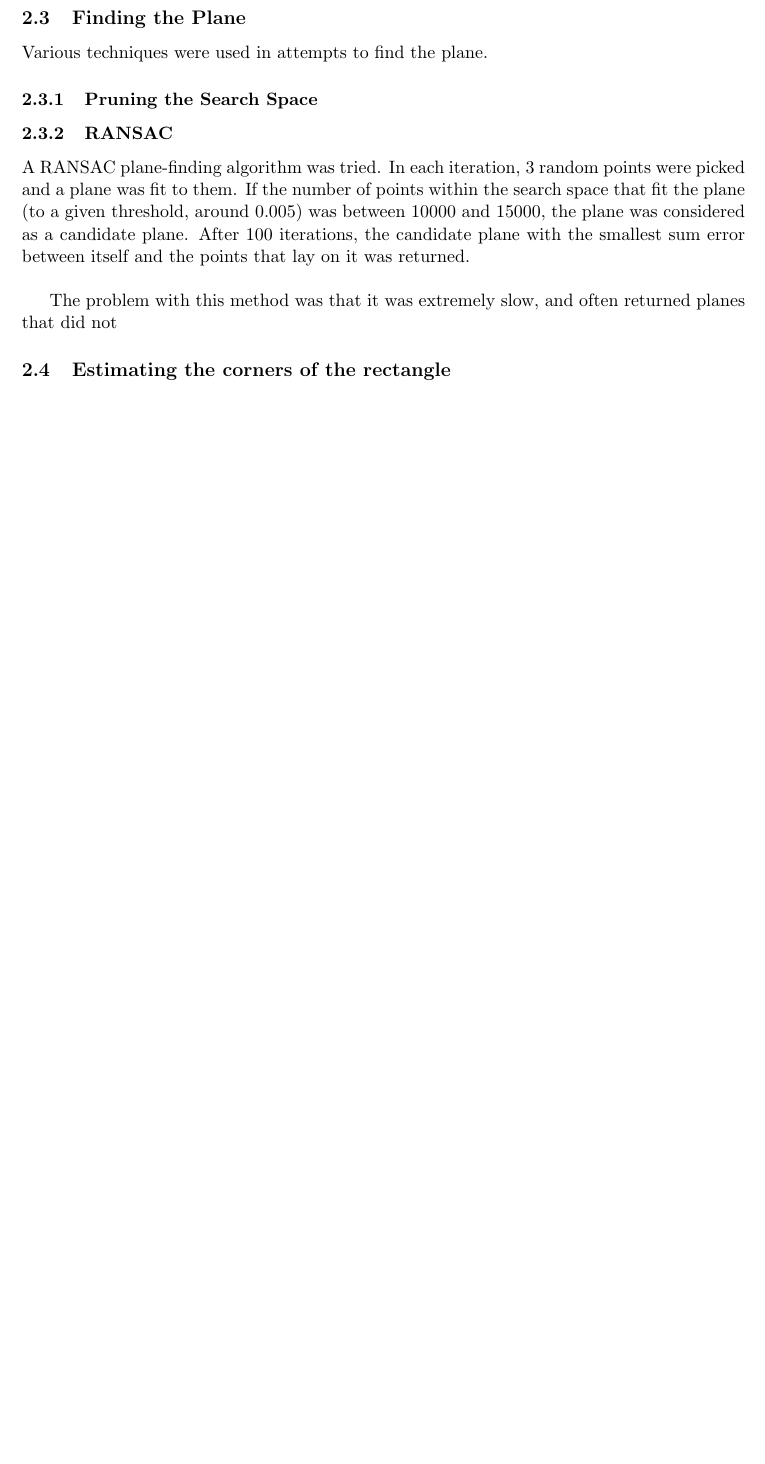
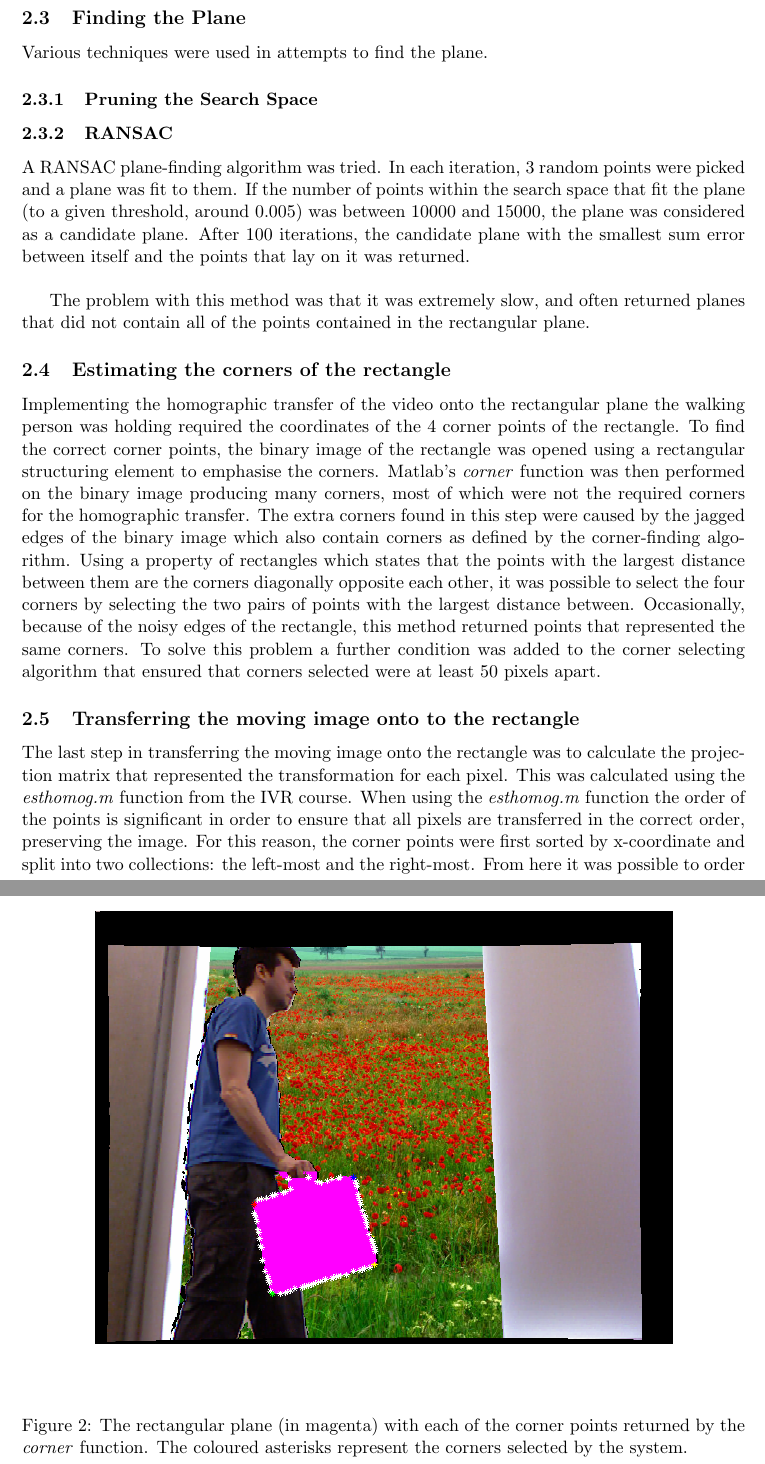
Before and after one commit to sskelton90/AV-Coursework2, a LaTeX document (Report/report.tex): part of page 3 of 3 before the commit and two parts of pages 3 and 4 of 5 after it, the two joined at a grey line, cut so that both start at the same text, the shorter picture padded with empty space. Compiled offline with pdfLaTeX.

Commit message:
Added corner/animated image section

```diff
--- a/Report/report.tex
+++ b/Report/report.tex
@@ -58,9 +58,21 @@ Various techniques were used in attempts to find the plane.
 \subsubsection{RANSAC}
 A RANSAC plane-finding algorithm was tried. In each iteration, 3 random points were picked and a plane was fit to them. If the number of points within the search space that fit the plane (to a given threshold, around 0.005) was between 10000 and 15000, the plane was considered as a candidate plane. After 100 iterations, the candidate plane with the smallest sum error between itself and the points that lay on it was returned. \\
 
-The problem with this method was that it was extremely slow, and often returned planes that did not
+The problem with this method was that it was extremely slow, and often returned planes that did not contain all of the points contained in the rectangular plane.
 
 \subsection{Estimating the corners of the rectangle}
+\begin{figure}
+\includegraphics[width=\textwidth]{corners}
+\caption{The rectangular plane (in magenta) with each of the corner points returned by the \emph{corner} function. The coloured asterisks represent the corners selected by the system.}
+\label{img_corners}
+\end{figure}
+
+Implementing the homographic transfer of the video onto the rectangular plane the walking person was holding required the coordinates of the 4 corner points of the rectangle. To find the correct corner points, the binary image of the rectangle was opened using a rectangular structuring element to emphasise the corners. Matlab's \emph{corner} function was then performed on the binary image producing many corners, most of which were not the required corners for the homographic transfer. The extra corners found in this step were caused by the jagged edges of the binary image which also contain corners as defined by the corner-finding algorithm. Using a property of rectangles which states that the points with the largest distance between them are the corners diagonally opposite each other, it was possible to select the four corners by selecting the two pairs of points with the largest distance between. Occasionally, because of the noisy edges of the rectangle, this method returned points that represented the same corners. To solve this problem a further condition was added to the corner selecting algorithm that ensured that corners selected were at least 50 pixels apart.
+
+\subsection{Transferring the moving image onto to the rectangle}
+The last step in transferring the moving image onto the rectangle was to calculate the projection matrix that represented the transformation for each pixel. This was calculated using the \emph{esthomog.m} function from the IVR course. When using the \emph{esthomog.m} function the order of the points is significant in order to ensure that all pixels are transferred in the correct order, preserving the image. For this reason, the corner points were first sorted by x-coordinate and split into two collections: the left-most and the right-most. From here it was possible to order the points in a clockwise order by further sorting the two collections by the y-coordinates. \\
+
+The moving image pixels were then transferred to the rectangle using the projection matrix found by \emph{esthomog.m}.
 
 \section{Results}
 
```
Also changed, not shown: Report/corners.png (added).
